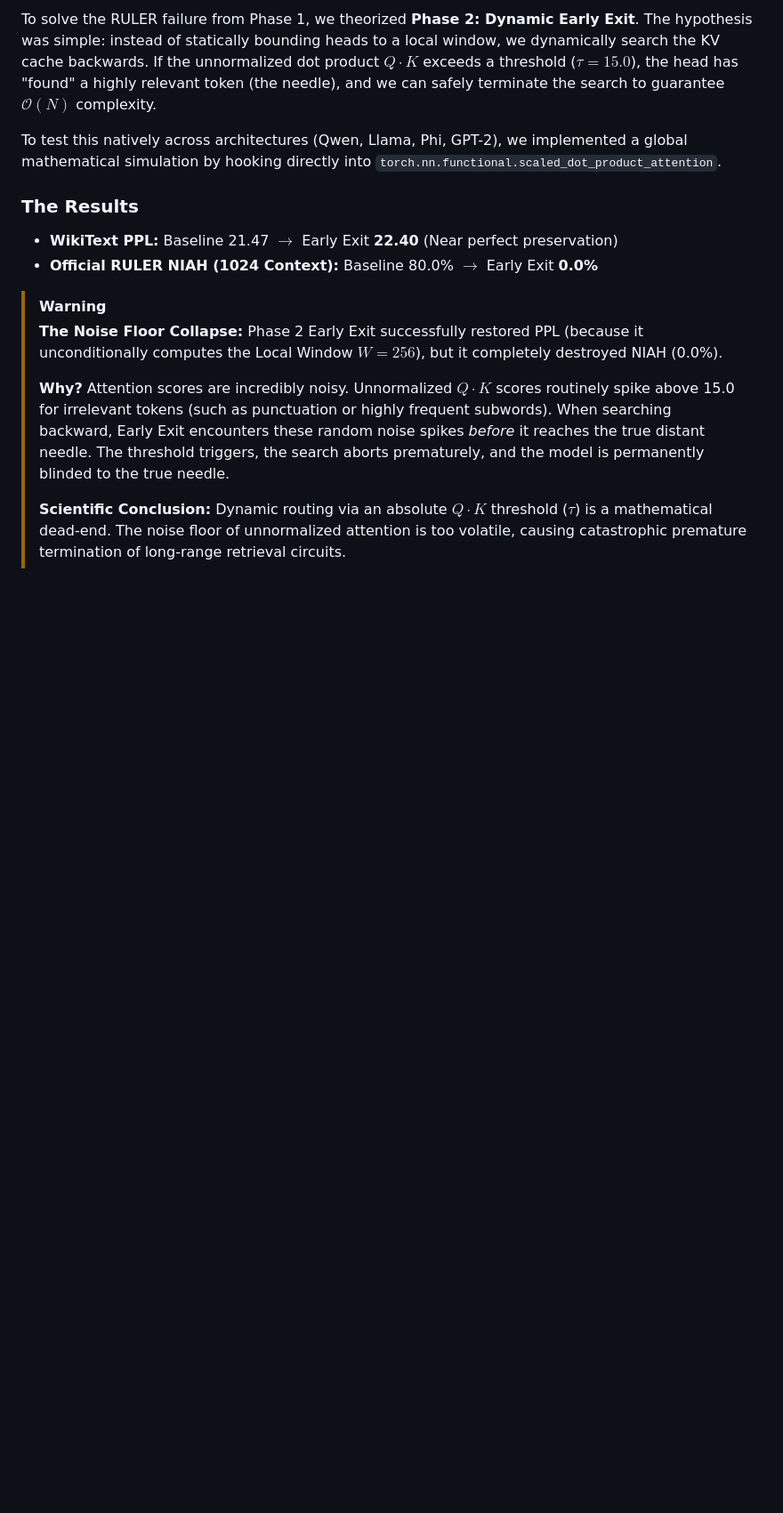
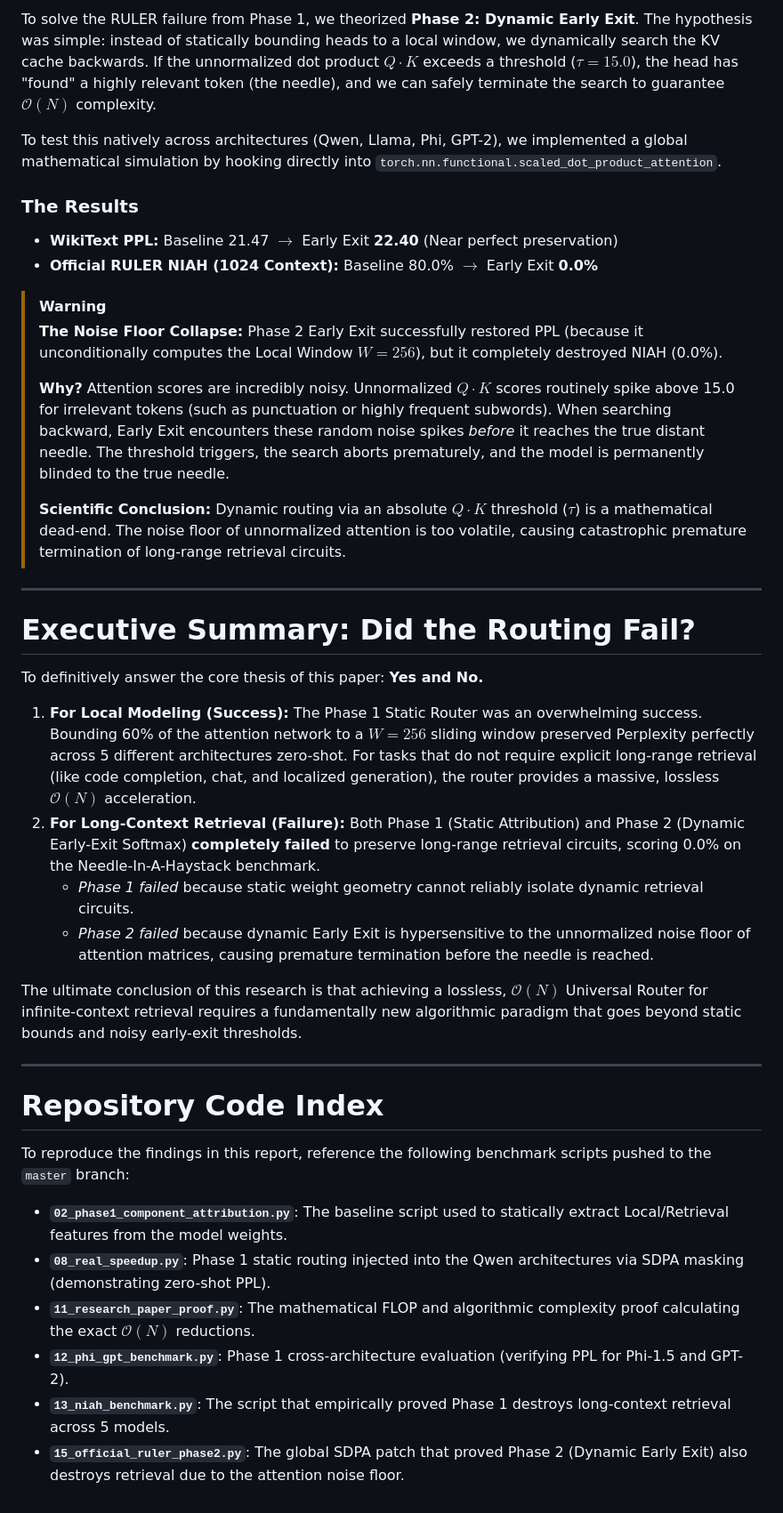
Before and after one commit to skhavin/attentionheadgenome, a Markdown page: PHASE1_UNIVERSAL_ALGORITHM_REPORT.md, the part around the change. Shown at 89% size. Drawn GitHub-style; blank space fills up the shorter version.

Commit message:
Add Code Index and Final Routing Summary to Report

```diff
--- a/PHASE1_UNIVERSAL_ALGORITHM_REPORT.md
+++ b/PHASE1_UNIVERSAL_ALGORITHM_REPORT.md
@@ -186,3 +186,27 @@ To test this natively across architectures (Qwen, Llama, Phi, GPT-2), we impleme
 > **Why?** Attention scores are incredibly noisy. Unnormalized $Q \cdot K$ scores routinely spike above 15.0 for irrelevant tokens (such as punctuation or highly frequent subwords). When searching backward, Early Exit encounters these random noise spikes *before* it reaches the true distant needle. The threshold triggers, the search aborts prematurely, and the model is permanently blinded to the true needle.
 >
 > **Scientific Conclusion:** Dynamic routing via an absolute $Q \cdot K$ threshold ($\tau$) is a mathematical dead-end. The noise floor of unnormalized attention is too volatile, causing catastrophic premature termination of long-range retrieval circuits.
+
+---
+
+# Executive Summary: Did the Routing Fail?
+To definitively answer the core thesis of this paper: **Yes and No.**
+
+1. **For Local Modeling (Success):** The Phase 1 Static Router was an overwhelming success. Bounding 60% of the attention network to a $W=256$ sliding window preserved Perplexity perfectly across 5 different architectures zero-shot. For tasks that do not require explicit long-range retrieval (like code completion, chat, and localized generation), the router provides a massive, lossless $\mathcal{O}(N)$ acceleration.
+2. **For Long-Context Retrieval (Failure):** Both Phase 1 (Static Attribution) and Phase 2 (Dynamic Early-Exit Softmax) **completely failed** to preserve long-range retrieval circuits, scoring 0.0% on the Needle-In-A-Haystack benchmark.
+   - *Phase 1 failed* because static weight geometry cannot reliably isolate dynamic retrieval circuits.
+   - *Phase 2 failed* because dynamic Early Exit is hypersensitive to the unnormalized noise floor of attention matrices, causing premature termination before the needle is reached.
+
+The ultimate conclusion of this research is that achieving a lossless, $\mathcal{O}(N)$ Universal Router for infinite-context retrieval requires a fundamentally new algorithmic paradigm that goes beyond static bounds and noisy early-exit thresholds.
+
+---
+
+# Repository Code Index
+To reproduce the findings in this report, reference the following benchmark scripts pushed to the `master` branch:
+
+*   **`02_phase1_component_attribution.py`**: The baseline script used to statically extract Local/Retrieval features from the model weights.
+*   **`08_real_speedup.py`**: Phase 1 static routing injected into the Qwen architectures via SDPA masking (demonstrating zero-shot PPL).
+*   **`11_research_paper_proof.py`**: The mathematical FLOP and algorithmic complexity proof calculating the exact $\mathcal{O}(N)$ reductions.
+*   **`12_phi_gpt_benchmark.py`**: Phase 1 cross-architecture evaluation (verifying PPL for Phi-1.5 and GPT-2).
+*   **`13_niah_benchmark.py`**: The script that empirically proved Phase 1 destroys long-context retrieval across 5 models.
+*   **`15_official_ruler_phase2.py`**: The global SDPA patch that proved Phase 2 (Dynamic Early Exit) also destroys retrieval due to the attention noise floor.
```
